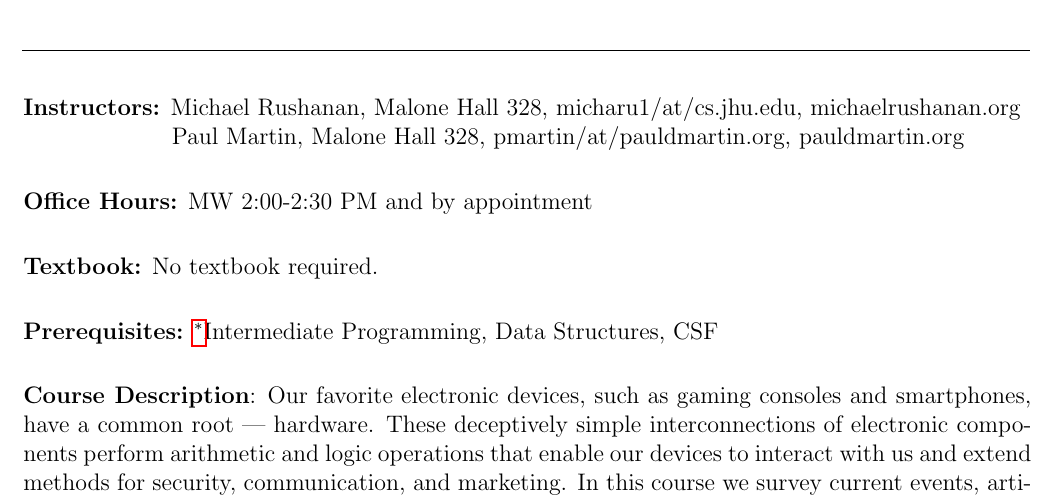
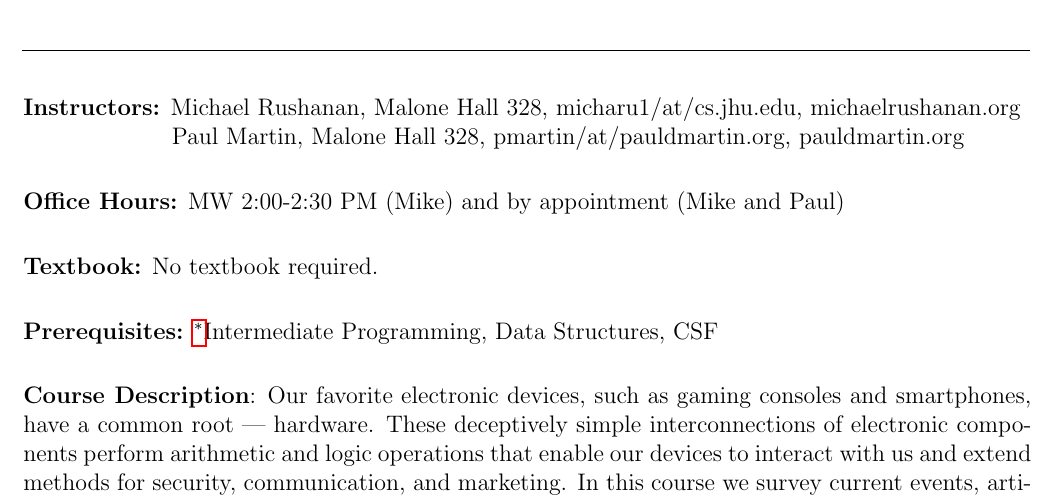
Before and after one commit to micharu123/600.243.13-Hardware-Hacking, a LaTeX document (docs/syllabus.tex): part of page 1 of 2, cut so that both start at the same text. Compiled offline with pdfLaTeX.

Commit message:
syllabus update

```diff
--- a/docs/syllabus.tex
+++ b/docs/syllabus.tex
@@ -31,7 +31,7 @@
 \-\hspace{2cm}Paul Martin,  Malone Hall 328, pmartin/at/pauldmartin.org, pauldmartin.org
 
 \vskip.25in
-\noindent\textbf{Office Hours:} MW 2:00-2:30 PM and by appointment
+\noindent\textbf{Office Hours:} MW 2:00-2:30 PM (Mike) and by appointment (Mike and Paul)
 
 \vskip.25in
 \noindent\textbf{Textbook:}  No textbook required.
```
